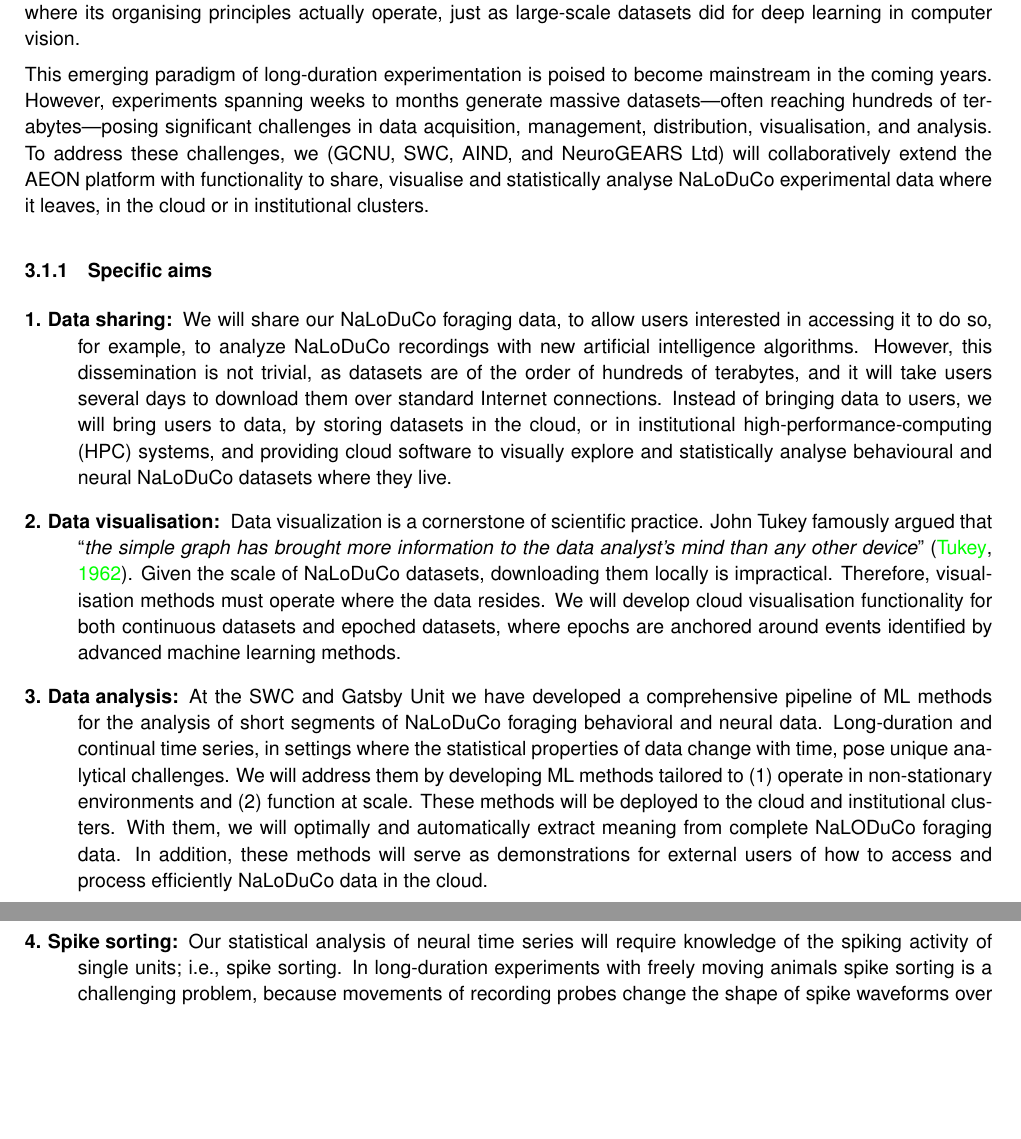
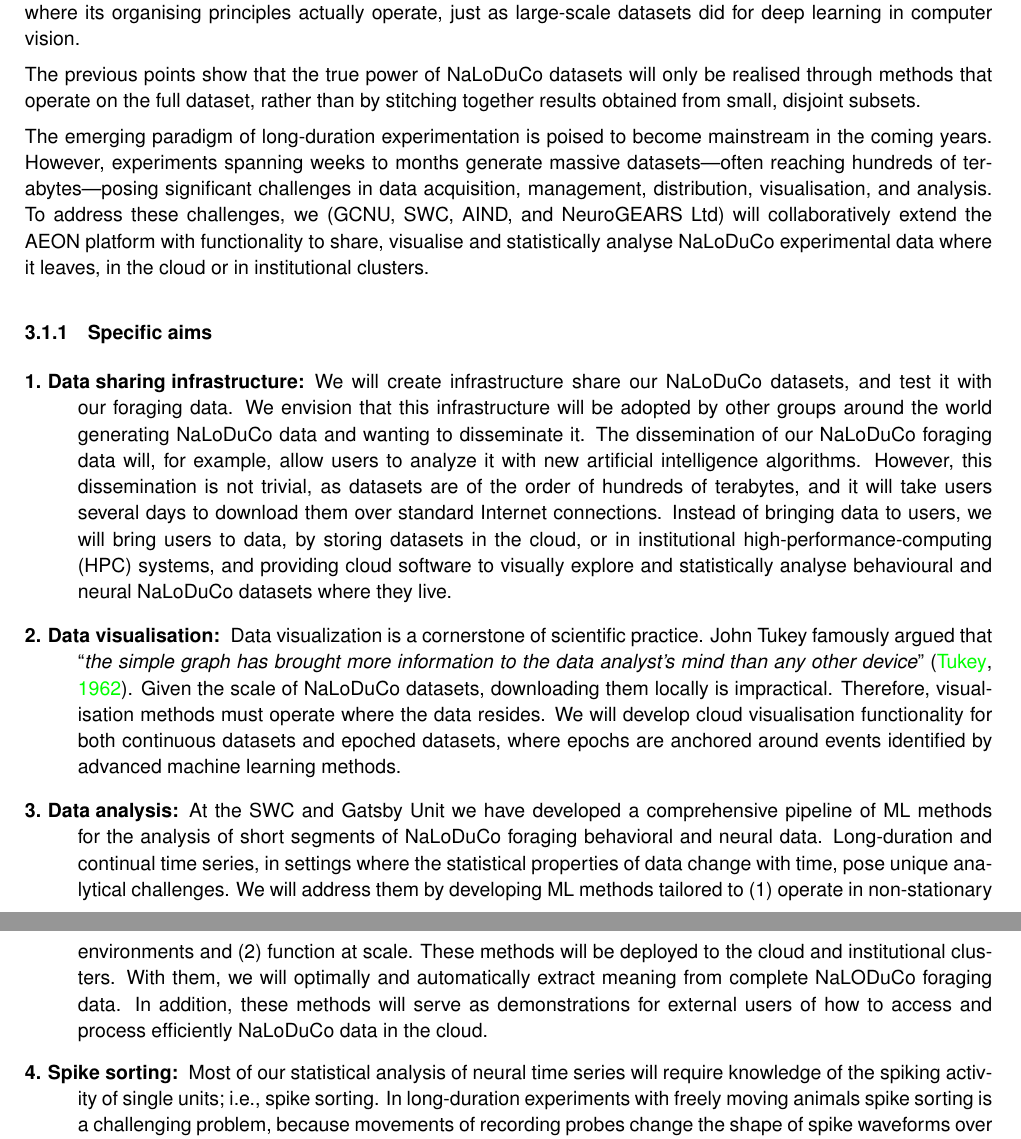
Before and after one commit to joacorapela/25BBR_aeon, a LaTeX document (application/application.tex, which reads application/vision.tex): two parts of pages 9 and 10 of 41, joined at a grey line, cut so that both start at the same text, the shorter picture padded with empty space. Compiled offline with pdfLaTeX.

Commit message:
In progress

```diff
--- a/application/vision.tex
+++ b/application/vision.tex
@@ -96,11 +96,15 @@ ask questions---and train models---that simply are not possible with short, tria
   to enough of this variability to make such robustness realistic.
 \end{itemize}
 
-In short, NaLoDuCo's scale and richness let powerful models ``see'' the brain at the timescales
-and in the contexts where its organising principles actually operate, just as large-scale datasets
-did for deep learning in computer vision.
+In short, NaLoDuCo's scale and richness let powerful models ``see'' the brain
+at the timescales and in the contexts where its organising principles actually
+operate, just as large-scale datasets did for deep learning in computer vision.
 
-This emerging paradigm of long-duration experimentation is poised to become
+The previous points show that the true power of NaLoDuCo datasets will only be
+realised through methods that operate on the full dataset, rather than by
+stitching together results obtained from small, disjoint subsets.
+
+The emerging paradigm of long-duration experimentation is poised to become
 mainstream in the coming years.
 %
 However, experiments spanning weeks to months generate massive datasets—often
@@ -116,9 +120,12 @@ leaves, in the cloud or in institutional clusters.
 
 \begin{description}
 
-    \item[1. Data sharing:] We will share our NaLoDuCo foraging data, to allow
-        users interested in accessing it to do so, for example, to analyze
-        NaLoDuCo recordings with new artificial intelligence algorithms.
+    \item[1. Data sharing infrastructure:] We will create infrastructure share
+        our NaLoDuCo datasets, and test it with our foraging data. We envision
+        that this infrastructure will be adopted by other groups around the
+        world generating NaLoDuCo data and wanting to disseminate it. The
+        dissemination of our NaLoDuCo foraging data will, for example, allow
+        users to analyze it with new artificial intelligence algorithms.
 %
         However, this dissemination is not trivial, as datasets are of the
         order of hundreds of terabytes, and it will take users several days to
@@ -161,13 +168,13 @@ leaves, in the cloud or in institutional clusters.
         users of how to access and process efficiently NaLoDuCo data in the
         cloud.
 
-    \item[4. Spike sorting:] Our statistical analysis of neural time series
-        will require knowledge of the spiking activity of single units; i.e.,
-        spike sorting. In long-duration experiments with freely moving animals
-        spike sorting is a challenging problem, because movements of recording
-        probes change the shape of spike waveforms over time and complicate the
-        assignment of spikes to units based on their waveforms.  We will
-        address this problem by developing spike sorting methods for
+    \item[4. Spike sorting:] Most of our statistical analysis of neural time
+        series will require knowledge of the spiking activity of single units;
+        i.e., spike sorting. In long-duration experiments with freely moving
+        animals spike sorting is a challenging problem, because movements of
+        recording probes change the shape of spike waveforms over time and
+        complicate the assignment of spikes to units based on their waveforms.
+        We will address this problem by developing spike sorting methods for
         long-duration, continual and high-channel-count recordings. These
         methods will be deployed in the cloud, with accompanying
         visualisations.
```
